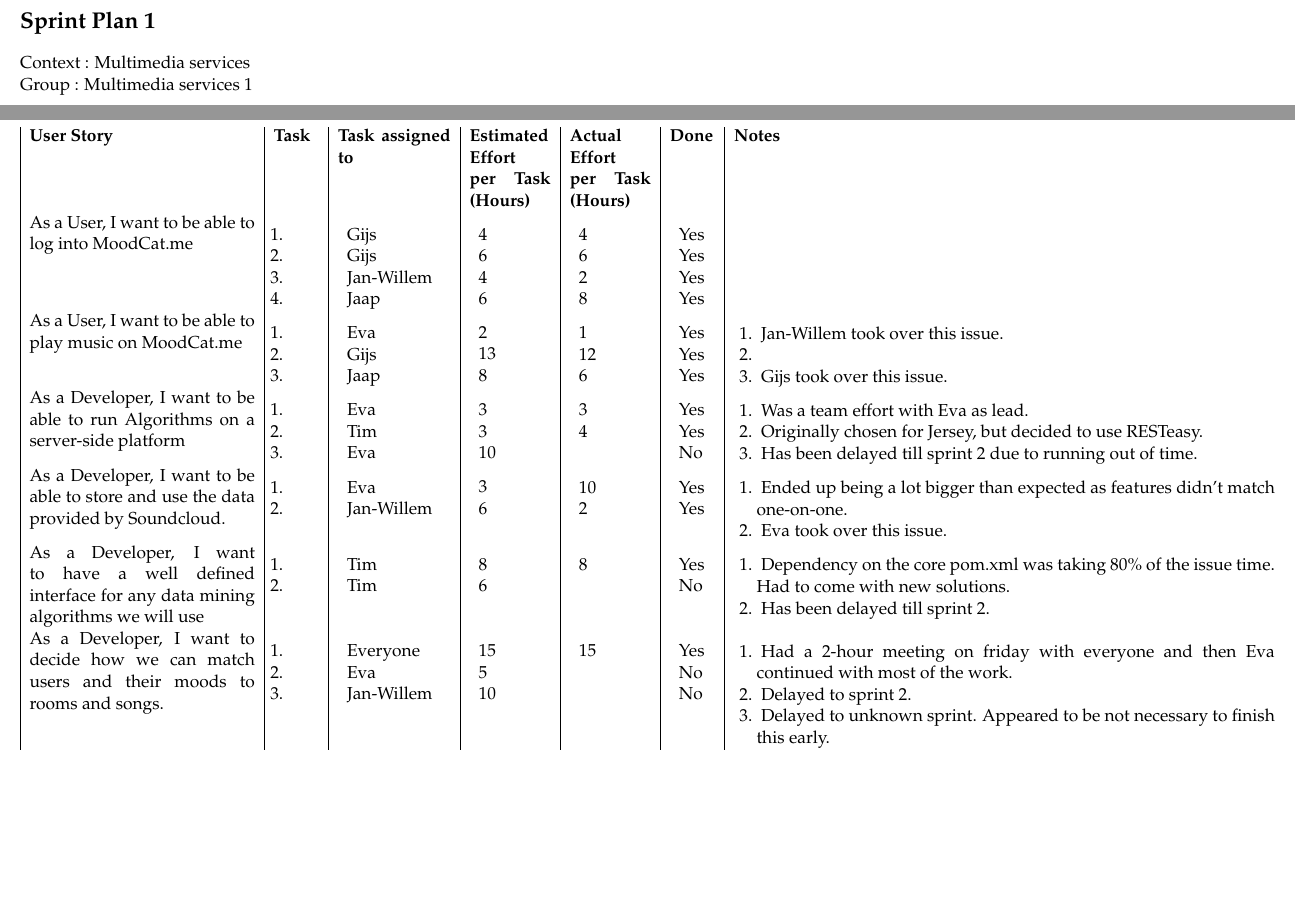
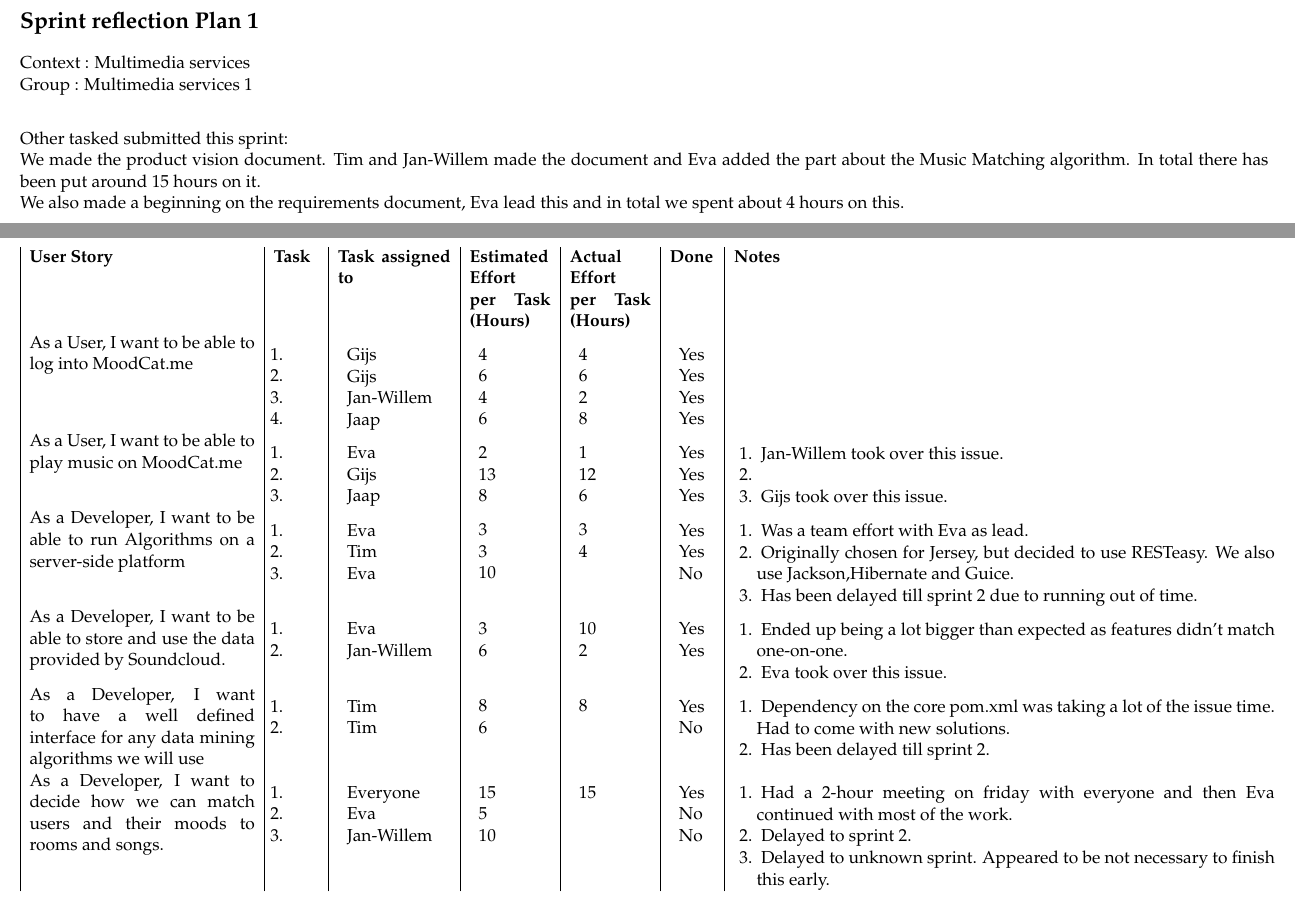
Before and after one commit to MoodCat/MoodCat.me, a LaTeX document (Documentation/Sprint 1/Sprint reflection.tex): two parts of pages 1 and 2 of 2, joined at a grey line, cut so that both start at the same text, the shorter picture padded with empty space. Compiled offline with pdfLaTeX.

Commit message:
Updated the sprint plan 1 reflection.

```diff
--- a/Documentation/Sprint 1/Sprint reflection.tex
+++ b/Documentation/Sprint 1/Sprint reflection.tex
@@ -8,7 +8,7 @@
 \begin{document}
 
 
-\section*{Sprint Plan 1}
+\section*{Sprint reflection Plan 1}
 Context : Multimedia services\\
 Group : Multimedia services 1\\
 
@@ -139,7 +139,7 @@
 &
 \begin{enumerate}[leftmargin=0.5cm,itemindent=0.1cm]
 \item Was a team effort with Eva as lead.
-\item Originally chosen for Jersey, but decided to use RESTeasy.
+\item Originally chosen for Jersey, but decided to use RESTeasy. We also use Jackson,Hibernate and Guice.
 \item Has been delayed till sprint 2 due to running out of time.
 \end{enumerate}
 \\
@@ -207,7 +207,7 @@
 \end{enumerate}
 
 & \begin{enumerate}[leftmargin=0.5cm,itemindent=0.1cm]
-\item Dependency on the core pom.xml was taking 80\% of the issue time. Had to come with new solutions.
+\item Dependency on the core pom.xml was taking a lot of the issue time. Had to come with new solutions.
 \item Has been delayed till sprint 2.
 \end{enumerate}
 
@@ -253,6 +253,12 @@
 \end{tabular}
 \end{table}
 
+Other tasked submitted this sprint:\\
+We made the product vision document. Tim and Jan-Willem made the document and Eva added the part about the Music Matching algorithm.
+In total there has been put around 15 hours on it. \\
+We also made a beginning on the requirements document, Eva lead this and in total we spent about 4 hours on this.\\
+
+
 
 
 \end{document}
```
